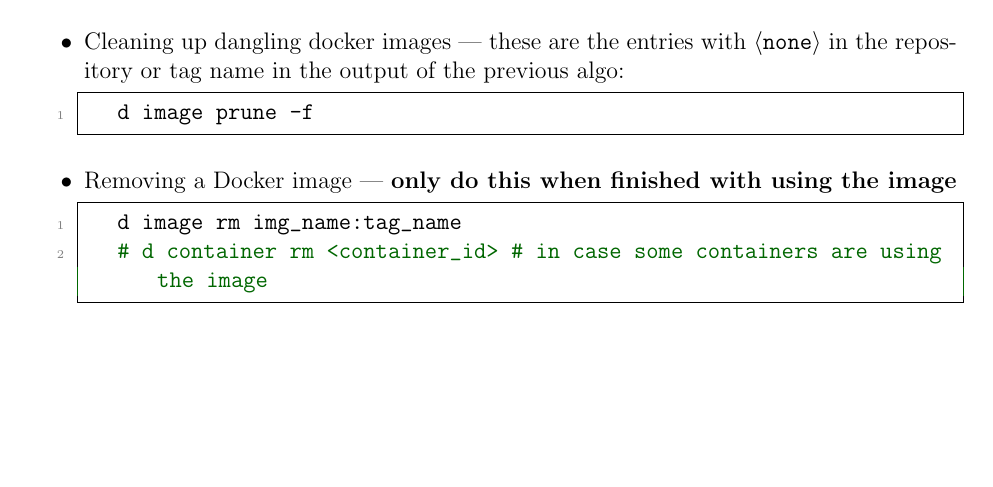
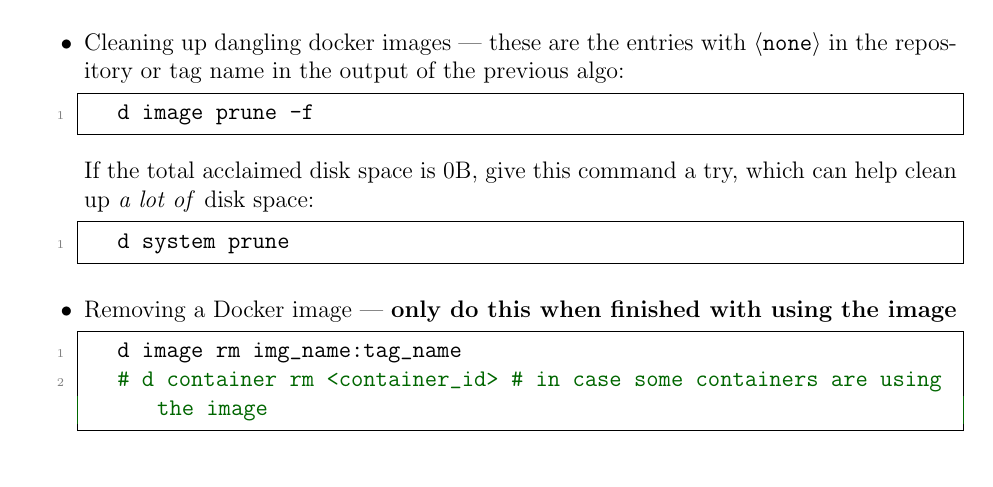
Before and after one commit to ImahnShekhzadeh/infra, a LaTeX book (infra.tex): part of page 13 of 56, cut so that both start at the same text, the shorter picture padded with empty space. Compiled offline with pdfLaTeX.

Commit message:
add `docker system prune` command

```diff
--- a/infra.tex
+++ b/infra.tex
@@ -413,6 +413,11 @@
 
 		\begin{lstlisting}[style=mystylebash, label=alg:docker_rm__dangling, xleftmargin=\parindent]
 			d image prune -f
+		\end{lstlisting}
+
+		If the total acclaimed disk space is $0$B, give this command a try, which can help clean up \textit{a lot of} disk space:
+		\begin{lstlisting}[style=mystylebash, label=alg:docker_system_prune, xleftmargin=\parindent]
+			d system prune
 		\end{lstlisting}
 
 		\item Removing a Docker image --- \textbf{only do this when finished with using the image}
```
Also changed, not shown: infra.pdf.
